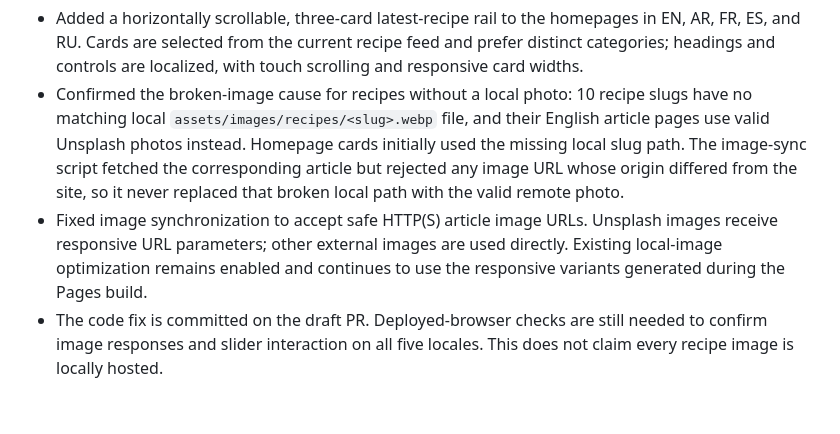
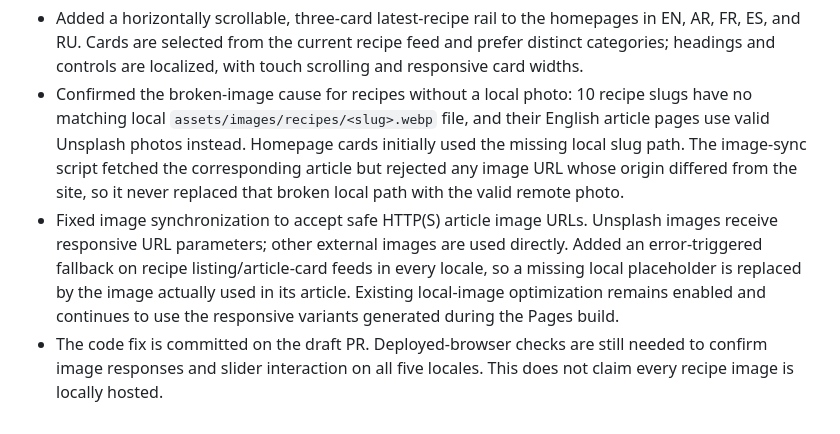
Before and after one commit to gpldroid/mrecipes, a Markdown page: docs/i18n-full-content-audit.md, the part around the change. GitHub-like rendering.

Commit message:
Document recipe-card image fallback across all locales

```diff
--- a/docs/i18n-full-content-audit.md
+++ b/docs/i18n-full-content-audit.md
@@ -143,5 +143,5 @@ For the two newly completed recipes, the source ingredient quantities and method
 
 - Added a horizontally scrollable, three-card latest-recipe rail to the homepages in EN, AR, FR, ES, and RU. Cards are selected from the current recipe feed and prefer distinct categories; headings and controls are localized, with touch scrolling and responsive card widths.
 - Confirmed the broken-image cause for recipes without a local photo: 10 recipe slugs have no matching local `assets/images/recipes/<slug>.webp` file, and their English article pages use valid Unsplash photos instead. Homepage cards initially used the missing local slug path. The image-sync script fetched the corresponding article but rejected any image URL whose origin differed from the site, so it never replaced that broken local path with the valid remote photo.
-- Fixed image synchronization to accept safe HTTP(S) article image URLs. Unsplash images receive responsive URL parameters; other external images are used directly. Existing local-image optimization remains enabled and continues to use the responsive variants generated during the Pages build.
+- Fixed image synchronization to accept safe HTTP(S) article image URLs. Unsplash images receive responsive URL parameters; other external images are used directly. Added an error-triggered fallback on recipe listing/article-card feeds in every locale, so a missing local placeholder is replaced by the image actually used in its article. Existing local-image optimization remains enabled and continues to use the responsive variants generated during the Pages build.
 - The code fix is committed on the draft PR. Deployed-browser checks are still needed to confirm image responses and slider interaction on all five locales. This does not claim every recipe image is locally hosted.
```
